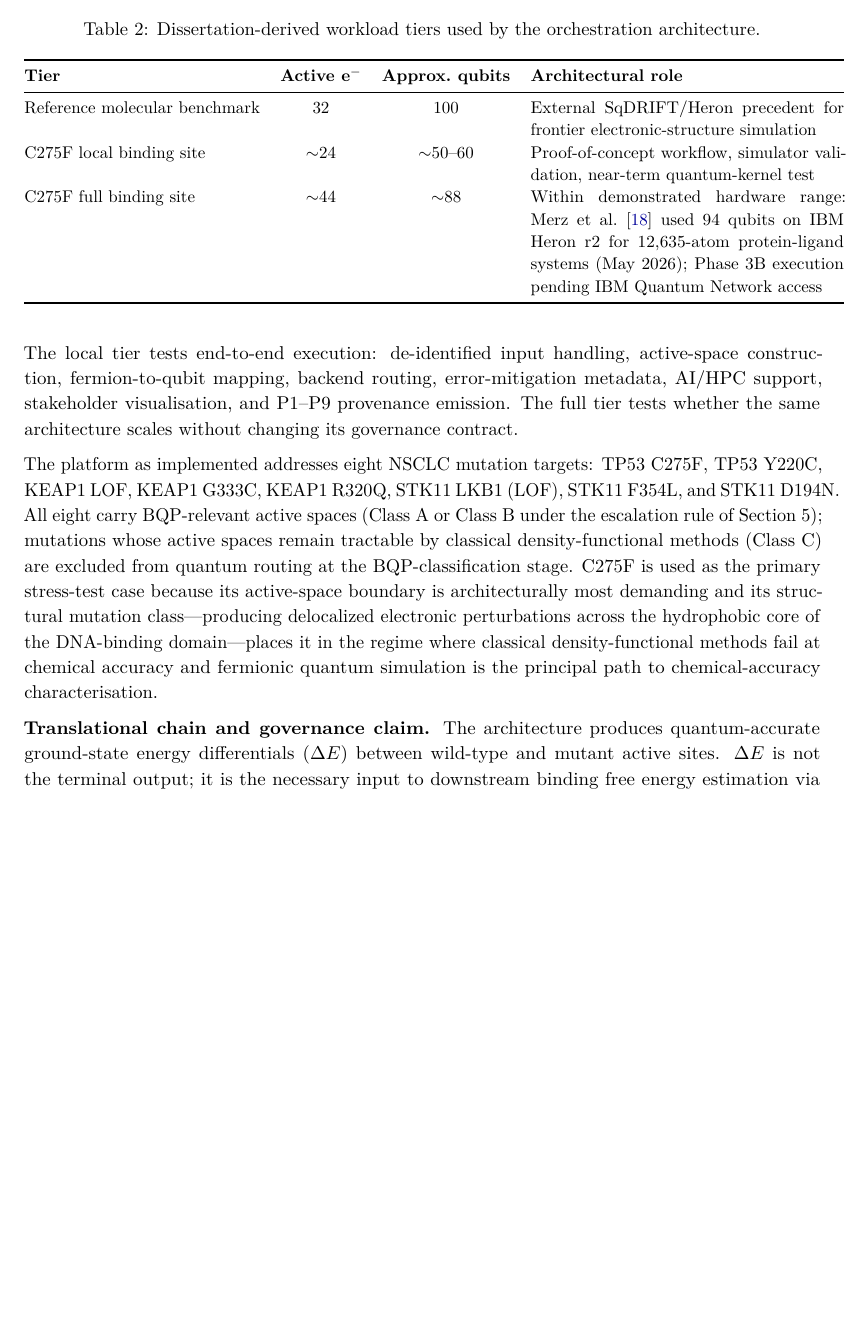
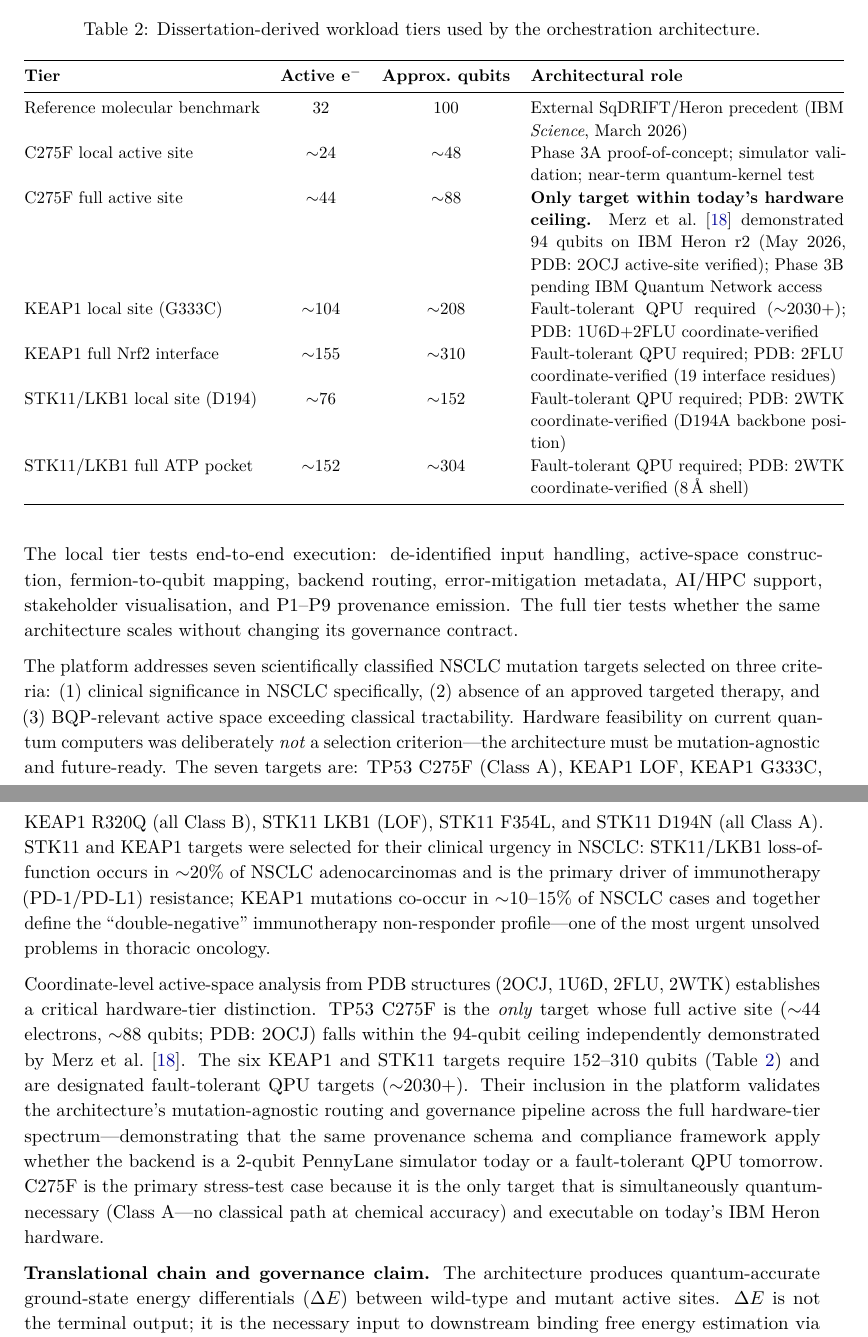
Before and after one commit to doron66-collab/lili2014, a LaTeX document (arxiv/main.tex): part of page 4 of 18 before the commit and two parts of pages 4 and 5 of 18 after it, the two joined at a grey line, cut so that both start at the same text, the shorter picture padded with empty space. Compiled offline with pdfLaTeX.

Commit message:
Coordinate-verified active-space corrections: 7 targets, C275F uniqueness, KEAP1/STK11 fault-tolerant era
- Dissertation: fix 'eight mutations' → 'seven scientifically classified mutations across four genes'
  at §06.i (contributions) and §09 (significance); remove SMARCA4/RBM10/ARID1A (not in platform);
  correct Class A count to 4 (C275F, STK11 LKB1, F354L, D194N) and Class B to 3 (KEAP1);
  add Merz 2026 hardware-tier note with PDB sources (1U6D, 2FLU, 2WTK) to §09 paragraph
- Poster: fix 'full pocket' → 'full active site' (Text 56); update Phase 3B label to note
  C275F only on today's hardware; add KEAP1/STK11 fault-tolerant QPU (~2030+) · 152–310q · PDB-verified
- arXiv: PDF recompiled (2× pdflatex, 18 pages, clean)
- simulate.py: all 7 mutation configs with PDB-verified electron/qubit counts and hardware_era fields

https://claude.ai/code/session_01A9pq3irFsBbc4SXW67DKjF

```diff
--- a/arxiv/main.tex
+++ b/arxiv/main.tex
@@ -246,11 +246,19 @@ provenance granularity.
 \textbf{Tier} & \textbf{Active e$^{-}$} & \textbf{Approx.\ qubits} & \textbf{Architectural role} \\
 \midrule
 Reference molecular benchmark & 32 & 100 &
-  External SqDRIFT/Heron precedent for frontier electronic-structure simulation \\
-C275F local binding site & $\sim$24 & $\sim$50--60 &
-  Proof-of-concept workflow, simulator validation, near-term quantum-kernel test \\
-C275F full binding site  & $\sim$44 & $\sim$88 &
-  Within demonstrated hardware range: Merz et al.~\cite{merz2026protein} used 94 qubits on IBM Heron~r2 for 12,635-atom protein-ligand systems (May 2026); Phase~3B execution pending IBM Quantum Network access \\
+  External SqDRIFT/Heron precedent (IBM \textit{Science}, March 2026) \\
+C275F local active site & $\sim$24 & $\sim$48 &
+  Phase 3A proof-of-concept; simulator validation; near-term quantum-kernel test \\
+C275F full active site  & $\sim$44 & $\sim$88 &
+  \textbf{Only target within today's hardware ceiling.} Merz et al.~\cite{merz2026protein} demonstrated 94 qubits on IBM Heron~r2 (May 2026, PDB:~2OCJ active-site verified); Phase~3B pending IBM Quantum Network access \\
+KEAP1 local site (G333C) & $\sim$104 & $\sim$208 &
+  Fault-tolerant QPU required ($\sim$2030+); PDB:~1U6D+2FLU coordinate-verified \\
+KEAP1 full Nrf2 interface & $\sim$155 & $\sim$310 &
+  Fault-tolerant QPU required; PDB:~2FLU coordinate-verified (19 interface residues) \\
+STK11/LKB1 local site (D194) & $\sim$76 & $\sim$152 &
+  Fault-tolerant QPU required; PDB:~2WTK coordinate-verified (D194A backbone position) \\
+STK11/LKB1 full ATP pocket & $\sim$152 & $\sim$304 &
+  Fault-tolerant QPU required; PDB:~2WTK coordinate-verified (8\,\AA{} shell) \\
 \bottomrule
 \end{tabular}
 \end{table}
@@ -260,17 +268,32 @@ construction, fermion-to-qubit mapping, backend routing, error-mitigation metada
 support, stakeholder visualisation, and P1--P9 provenance emission.  The full tier tests
 whether the same architecture scales without changing its governance contract.
 
-The platform as implemented addresses eight NSCLC mutation targets: TP53~C275F, TP53~Y220C,
-KEAP1~LOF, KEAP1~G333C, KEAP1~R320Q, STK11~LKB1 (LOF), STK11~F354L, and STK11~D194N.
-All eight carry BQP-relevant active spaces (Class~A or Class~B under the escalation rule
-of Section~5); mutations whose active spaces remain tractable by classical
-density-functional methods (Class~C) are excluded from quantum routing at the
-BQP-classification stage.  C275F is used as the primary stress-test case because its
-active-space boundary is architecturally most demanding and its structural mutation
-class---producing delocalized electronic perturbations across the hydrophobic core of the
-DNA-binding domain---places it in the regime where classical density-functional methods
-fail at chemical accuracy and fermionic quantum simulation is the principal path to
-chemical-accuracy characterisation.
+The platform addresses seven scientifically classified NSCLC mutation targets selected
+on three criteria: (1)~clinical significance in NSCLC specifically, (2)~absence of an
+approved targeted therapy, and (3)~BQP-relevant active space exceeding classical
+tractability.  Hardware feasibility on current quantum computers was deliberately
+\emph{not} a selection criterion---the architecture must be mutation-agnostic and
+future-ready.  The seven targets are: TP53~C275F (Class~A), KEAP1~LOF, KEAP1~G333C,
+KEAP1~R320Q (all Class~B), STK11~LKB1~(LOF), STK11~F354L, and STK11~D194N (all
+Class~A).  STK11 and KEAP1 targets were selected for their clinical urgency in NSCLC:
+STK11/LKB1 loss-of-function occurs in $\sim$20\% of NSCLC adenocarcinomas and is the
+primary driver of immunotherapy (PD-1/PD-L1) resistance; KEAP1 mutations co-occur in
+$\sim$10--15\% of NSCLC cases and together define the ``double-negative''
+immunotherapy non-responder profile---one of the most urgent unsolved problems in
+thoracic oncology.
+
+Coordinate-level active-space analysis from PDB structures (2OCJ, 1U6D, 2FLU, 2WTK)
+establishes a critical hardware-tier distinction.  TP53~C275F is the \emph{only} target
+whose full active site ($\sim$44 electrons, $\sim$88 qubits; PDB:~2OCJ) falls within the
+94-qubit ceiling independently demonstrated by Merz et al.~\cite{merz2026protein}.
+The six KEAP1 and STK11 targets require 152--310 qubits (Table~\ref{tab:tiers}) and are
+designated fault-tolerant QPU targets ($\sim$2030+).  Their inclusion in the platform
+validates the architecture's mutation-agnostic routing and governance pipeline across the
+full hardware-tier spectrum---demonstrating that the same provenance schema and compliance
+framework apply whether the backend is a 2-qubit PennyLane simulator today or a
+fault-tolerant QPU tomorrow.  C275F is the primary stress-test case because it is the
+only target that is simultaneously quantum-necessary (Class~A---no classical path at
+chemical accuracy) and executable on today's IBM Heron hardware.
 
 \textbf{Translational chain and governance claim.}  The architecture produces
 quantum-accurate ground-state energy differentials ($\Delta E$) between wild-type and
```
Also changed, not shown: arxiv/main.pdf, 5 other files.
